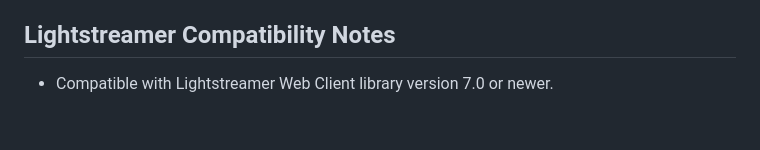
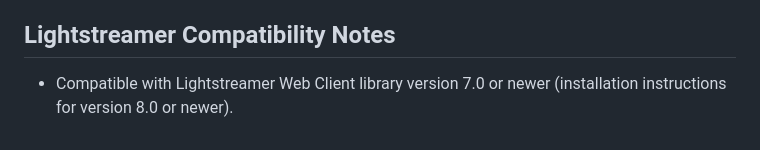
Before and after one commit to Lightstreamer/Lightstreamer-example-StockList-client-javascript, a Markdown page: README.md, the part around the change. Rendered like a GitHub page.

Commit message:
Restore note.

```diff
--- a/README.md
+++ b/README.md
@@ -137,4 +137,4 @@ As an alternative, it is possible to customize the build file to use [UglifyJS](
 
 ## Lightstreamer Compatibility Notes
 
-* Compatible with Lightstreamer Web Client library version 7.0 or newer.
+* Compatible with Lightstreamer Web Client library version 7.0 or newer (installation instructions for version 8.0 or newer).
```
